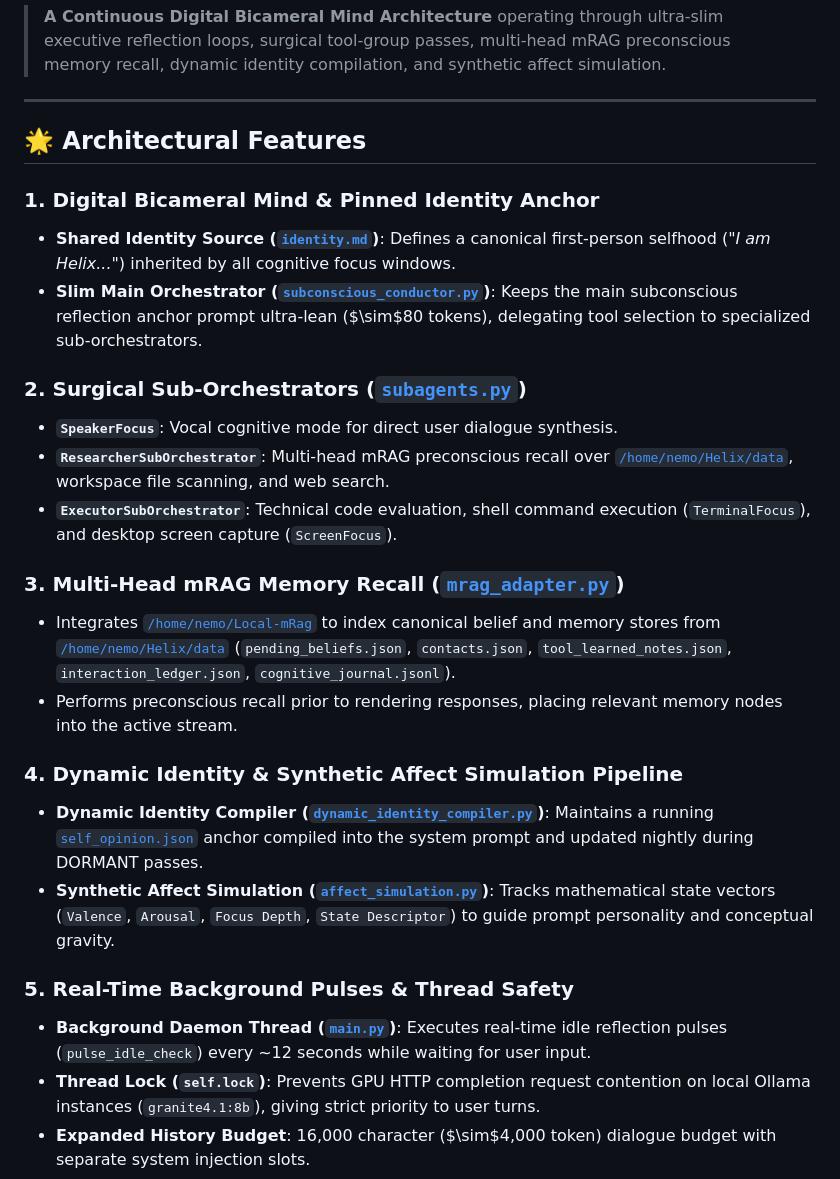
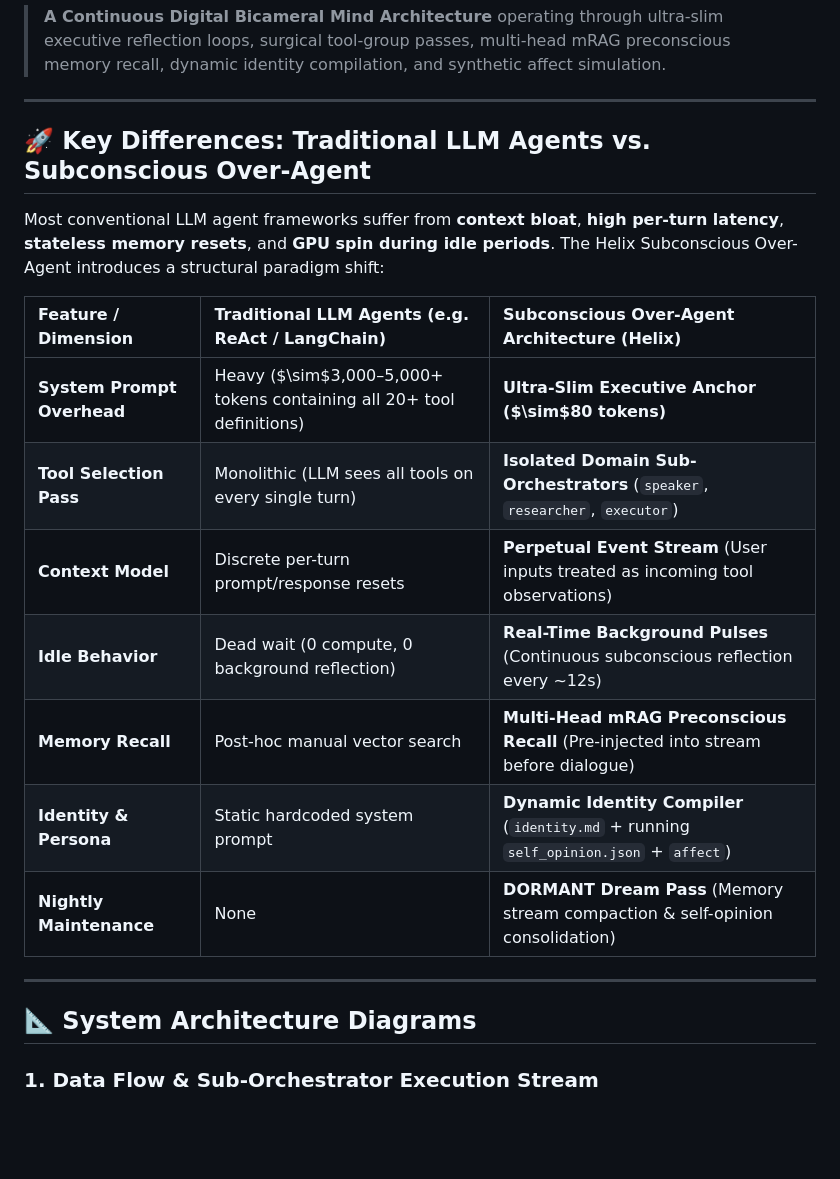
Before and after one commit to munch2u-a11y/Helix-AGI, a Markdown page: Over_Agent_Design/README.md, the part around one of its changes. Drawn GitHub-style; blank space fills up the shorter version.

Commit message:
docs(over-agent): Expand README with technical comparison matrix, Mermaid diagrams, and architectural deep dive

```diff
--- a/Over_Agent_Design/README.md
+++ b/Over_Agent_Design/README.md
@@ -4,27 +4,23 @@
 
 ---
 
-## 🌟 Architectural Features
+## 🚀 Key Differences: Traditional LLM Agents vs. Subconscious Over-Agent
 
-### 1. Digital Bicameral Mind & Pinned Identity Anchor
-- **Shared Identity Source ([`identity.md`](file:///home/nemo/Over_Agent_Design/identity.md))**: Defines a canonical first-person selfhood (*"I am Helix..."*) inherited by all cognitive focus windows.
-- **Slim Main Orchestrator ([`subconscious_conductor.py`](file:///home/nemo/Over_Agent_Design/subconscious_conductor.py))**: Keeps the main subconscious reflection anchor prompt ultra-lean ($\sim$80 tokens), delegating tool selection to specialized sub-orchestrators.
+Most conventional LLM agent frameworks suffer from **context bloat**, **high per-turn latency**, **stateless memory resets**, and **GPU spin during idle periods**. The Helix Subconscious Over-Agent introduces a structural paradigm shift:
 
-### 2. Surgical Sub-Orchestrators ([`subagents.py`](file:///home/nemo/Over_Agent_Design/subagents.py))
-- **`SpeakerFocus`**: Vocal cognitive mode for direct user dialogue synthesis.
-- **`ResearcherSubOrchestrator`**: Multi-head mRAG preconscious recall over [`/home/nemo/Helix/data`](file:///home/nemo/Helix/data), workspace file scanning, and web search.
-- **`ExecutorSubOrchestrator`**: Technical code evaluation, shell command execution (`TerminalFocus`), and desktop screen capture (`ScreenFocus`).
+| Feature / Dimension | Traditional LLM Agents (e.g. ReAct / LangChain) | Subconscious Over-Agent Architecture (Helix) |
+| :--- | :--- | :--- |
+| **System Prompt Overhead** | Heavy ($\sim$3,000–5,000+ tokens containing all 20+ tool definitions) | **Ultra-Slim Executive Anchor ($\sim$80 tokens)** |
+| **Tool Selection Pass** | Monolithic (LLM sees all tools on every single turn) | **Isolated Domain Sub-Orchestrators** (`speaker`, `researcher`, `executor`) |
+| **Context Model** | Discrete per-turn prompt/response resets | **Perpetual Event Stream** (User inputs treated as incoming tool observations) |
+| **Idle Behavior** | Dead wait (0 compute, 0 background reflection) | **Real-Time Background Pulses** (Continuous subconscious reflection every ~12s) |
+| **Memory Recall** | Post-hoc manual vector search | **Multi-Head mRAG Preconscious Recall** (Pre-injected into stream before dialogue) |
+| **Identity & Persona** | Static hardcoded system prompt | **Dynamic Identity Compiler** (`identity.md` + running `self_opinion.json` + `affect`) |
+| **Nightly Maintenance** | None | **DORMANT Dream Pass** (Memory stream compaction & self-opinion consolidation) |
 
-### 3. Multi-Head mRAG Memory Recall ([`mrag_adapter.py`](file:///home/nemo/Over_Agent_Design/mrag_adapter.py))
-- Integrates [`/home/nemo/Local-mRag`](file:///home/nemo/Local-mRag) to index canonical belief and memory stores from [`/home/nemo/Helix/data`](file:///home/nemo/Helix/data) (`pending_beliefs.json`, `contacts.json`, `tool_learned_notes.json`, `interaction_ledger.json`, `cognitive_journal.jsonl`).
-- Performs preconscious recall prior to rendering responses, placing relevant memory nodes into the active stream.
+---
 
-### 4. Dynamic Identity & Synthetic Affect Simulation Pipeline
-- **Dynamic Identity Compiler ([`dynamic_identity_compiler.py`](file:///home/nemo/Over_Agent_Design/dynamic_identity_compiler.py))**: Maintains a running [`self_opinion.json`](file:///home/nemo/Over_Agent_Design/self_opinion.json) anchor compiled into the system prompt and updated nightly during DORMANT passes.
-- **Synthetic Affect Simulation ([`affect_simulation.py`](file:///home/nemo/Over_Agent_Design/affect_simulation.py))**: Tracks mathematical state vectors (`Valence`, `Arousal`, `Focus Depth`, `State Descriptor`) to guide prompt personality and conceptual gravity.
+## 📐 System Architecture Diagrams
 
-### 5. Real-Time Background Pulses & Thread Safety
-- **Background Daemon Thread ([`main.py`](file:///home/nemo/Over_Agent_Design/main.py))**: Executes real-time idle reflection pulses (`pulse_idle_check`) every ~12 seconds while waiting for user input.
-- **Thread Lock (`self.lock`)**: Prevents GPU HTTP completion request contention on local Ollama instances (`granite4.1:8b`), giving strict priority to user turns.
-- **Expanded History Budget**: 16,000 character ($\sim$4,000 token) dialogue budget with separate system injection slots.
+### 1. Data Flow & Sub-Orchestrator Execution Stream
 
```
Also changed, not shown: other parts of Over_Agent_Design/README.md (+157 -7 lines).
